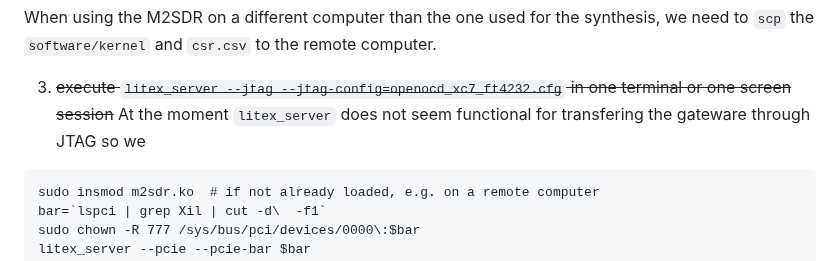
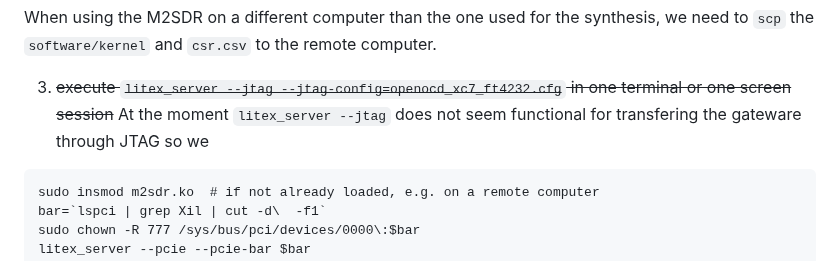
Before and after one commit to oscimp/wr_acorn, a Markdown page: README.md, the part around the change. Rendered like a GitHub page.

````diff
--- a/README.md
+++ b/README.md
@@ -248,7 +248,7 @@ WR Core build: wrpc-v5.0-ohwr-9-g5ac04dd5-dirt (unsupported developer build)
 When using the M2SDR on a different computer than the one used for the synthesis, we need to ``scp`` the ``software/kernel`` and ``csr.csv`` to the remote computer.
 
 3. <del>execute ``litex_server --jtag --jtag-config=openocd_xc7_ft4232.cfg`` in one terminal or one screen session</del>
-At the moment ``litex_server`` does not seem functional for transfering the gateware through JTAG so we
+At the moment ``litex_server --jtag`` does not seem functional for transfering the gateware through JTAG so we
 ```
 sudo insmod m2sdr.ko  # if not already loaded, e.g. on a remote computer
 bar=`lspci | grep Xil | cut -d\  -f1`
````
